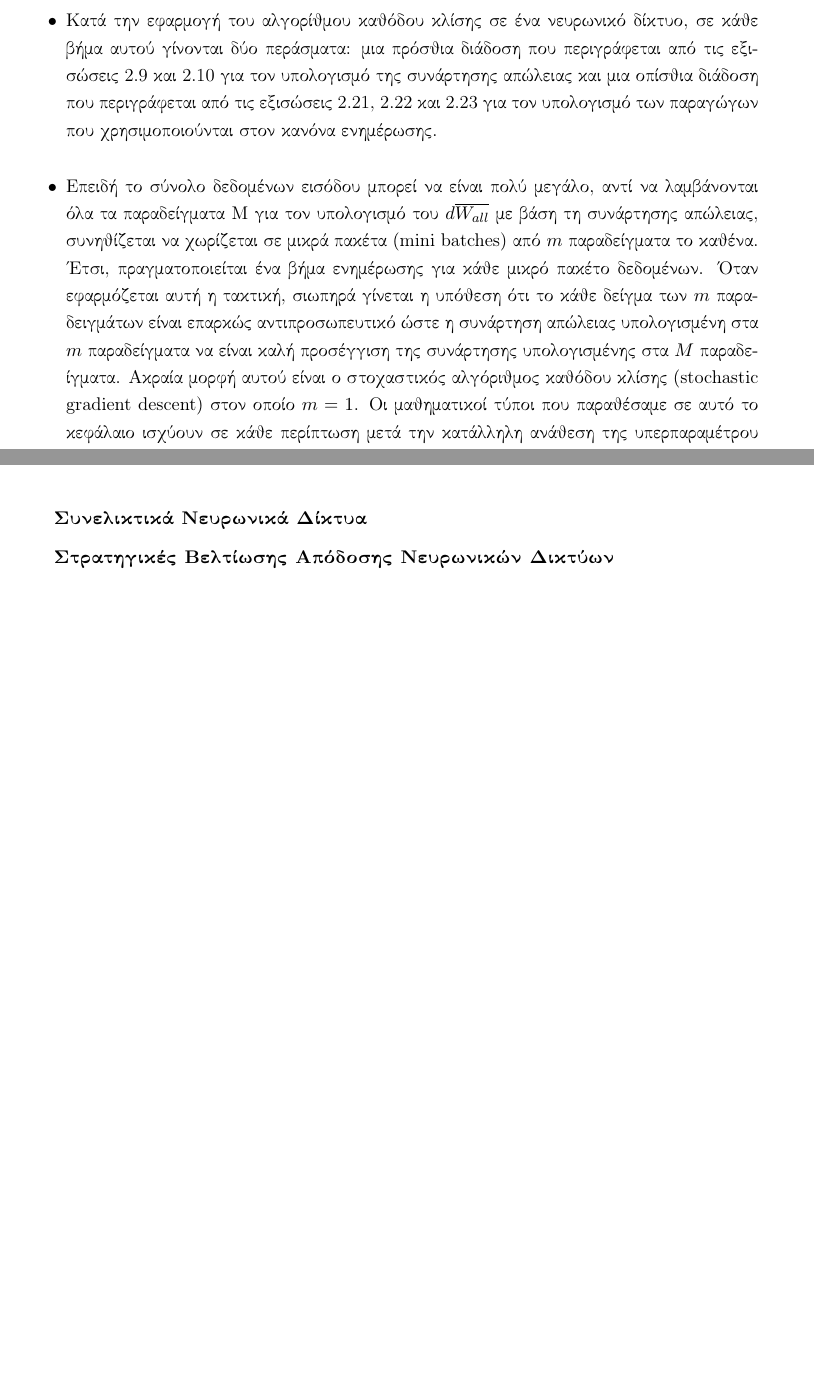
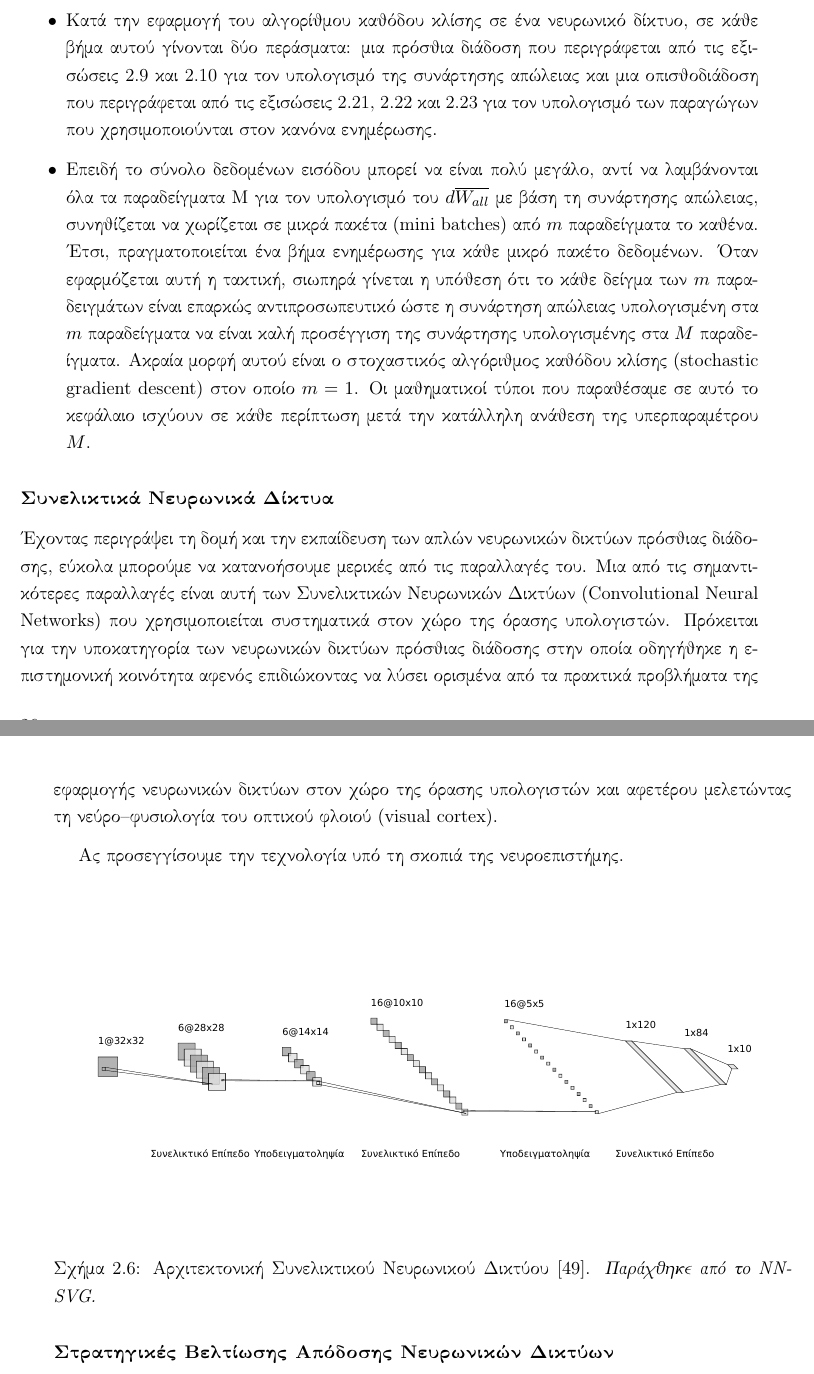
Before and after one commit to abarmper/Thesis_Barmperis, a LaTeX thesis (report/Αλέξανδρος_Μπαρμπέρης_thesis.tex, which reads report/main_body/theory.tex): two parts of pages 40 and 41 of 51, joined at a grey line, cut so that both start at the same text, the shorter picture padded with empty space. Compiled offline with pdfLaTeX.

Commit message:
convnet images

```diff
--- a/report/main_body/theory.tex
+++ b/report/main_body/theory.tex
@@ -360,12 +360,22 @@ y = f\Big(\sum_{i = 1}^{n} w_i \times x_i  +  b\Big)
 
 Σαν τελικά σχόλια σχετικά με την εκπαίδευση των νευρωνικών δικτύων είναι ωφέλιμο να κάνουμε δύο παρατηρήσεις:
 \begin{itemize}
-  \item Κατά την εφαρμογή του αλγορίθμου καθόδου κλίσης σε ένα νευρωνικό δίκτυο, σε κάθε βήμα αυτού γίνονται δύο περάσματα: μια πρόσθια διάδοση που περιγράφεται από τις εξισώσεις \ref{eq:_fw_z} και \ref{eq:fw_a} για τον υπολογισμό της συνάρτησης απώλειας και μια οπίσθια διάδοση που περιγράφεται από τις εξισώσεις \ref{eq:_bw}, \ref{eq:_bb} και \ref{eq:_ba} για τον υπολογισμό των παραγώγων που χρησιμοποιούνται στον κανόνα ενημέρωσης.
+  \item Κατά την εφαρμογή του αλγορίθμου καθόδου κλίσης σε ένα νευρωνικό δίκτυο, σε κάθε βήμα αυτού γίνονται δύο περάσματα: μια πρόσθια διάδοση που περιγράφεται από τις εξισώσεις \ref{eq:_fw_z} και \ref{eq:fw_a} για τον υπολογισμό της συνάρτησης απώλειας και μια οπισθοδιάδοση που περιγράφεται από τις εξισώσεις \ref{eq:_bw}, \ref{eq:_bb} και \ref{eq:_ba} για τον υπολογισμό των παραγώγων που χρησιμοποιούνται στον κανόνα ενημέρωσης.
   \item Επειδή το σύνολο δεδομένων εισόδου μπορεί να είναι πολύ μεγάλο, αντί να λαμβάνονται όλα τα παραδείγματα Μ για τον υπολογισμό του $d\overline{W_{all}}$ με βάση τη συνάρτησης απώλειας, συνηθίζεται να χωρίζεται σε μικρά πακέτα (\en{mini batches}) από $m$ παραδείγματα το καθένα. Έτσι, πραγματοποιείται ένα βήμα ενημέρωσης για κάθε μικρό πακέτο δεδομένων. Όταν εφαρμόζεται αυτή η τακτική, σιωπηρά γίνεται η υπόθεση ότι το κάθε δείγμα των $m$ παραδειγμάτων είναι επαρκώς αντιπροσωπευτικό ώστε η συνάρτηση απώλειας υπολογισμένη στα $m$ παραδείγματα να είναι καλή προσέγγιση της συνάρτησης υπολογισμένης στα $M$ παραδείγματα. Ακραία μορφή αυτού είναι ο στοχαστικός αλγόριθμος καθόδου κλίσης (\en{stochastic gradient descent}) στον οποίο $m=1$. Οι μαθηματικοί τύποι που παραθέσαμε σε αυτό το κεφάλαιο ισχύουν σε κάθε περίπτωση μετά την κατάλληλη ανάθεση της υπερπαραμέτρου $M$.
 \end{itemize}
 
 \subsubsection{Συνελικτικά Νευρωνικά Δίκτυα}
 
+Έχοντας περιγράψει τη δομή και την εκπαίδευση των απλών νευρωνικών δικτύων πρόσθιας διάδοσης, εύκολα μπορούμε να κατανοήσουμε μερικές από τις παραλλαγές του. Μια από τις σημαντικότερες παραλλαγές είναι αυτή των Συνελικτικών Νευρωνικών Δικτύων (\en{Convolutional Neural Networks}) που χρησιμοποιείται συστηματικά στον χώρο της όρασης υπολογιστών. Πρόκειται για την υποκατηγορία των νευρωνικών δικτύων πρόσθιας διάδοσης στην οποία οδηγήθηκε η επιστημονική κοινότητα αφενός επιδιώκοντας να λύσει ορισμένα από τα πρακτικά προβλήματα της εφαρμογής νευρωνικών δικτύων στον χώρο της όρασης υπολογιστών και αφετέρου μελετώντας τη νεύρο\textendash φυσιολογία του οπτικού φλοιού (\en{visual cortex}).\par
+
+Ας προσεγγίσουμε την τεχνολογία υπό τη σκοπιά της νευροεπιστήμης.
+
+\begin{figure}[h]
+  \centering
+  \includegraphics[width=0.9\textwidth]{images/chapter theoritical background/lenet-greek-new.pdf}
+  \caption{Αρχιτεκτονική Συνελικτικού Νευρωνικού Δικτύου \cite{lenet}. \textit{Παράχθηκε από το \href{http://alexlenail.me/NN-SVG/LeNet.html}{\en{NN-SVG}}.}}
+  \label{fig:_nn_lenet}
+\end{figure}
 \subsubsection{Στρατηγικές Βελτίωσης Απόδοσης Νευρωνικών Δικτύων}
 \section{Νευρωνικά Δίκτυα με Κάψουλες}
 \section{Μηχανισμός Προσοχής}
```
Also changed, not shown: report/references/bibliography.bib (+9 -0 lines), report/images/chapter theoritical background/lenet english new.svg (added), report/images/chapter theoritical background/lenet greek new.svg (added), report/images/chapter theoritical background/lenet-english-new.pdf (added), report/images/chapter theoritical background/lenet-greek-new.pdf (added), report/images/chapter theoritical background/lenet.svg (added), report/images/chapter theoritical background/nn lenet english.svg (added), report/images/chapter theoritical background/nn lenet greek.svg (added), report/images/chapter theoritical background/nn-lenet-english.pdf (added), report/images/chapter theoritical background/nn-lenet-greek.pdf (added), report/Αλέξανδρος_Μπαρμπέρης_thesis.pdf, report/main_body/theory.tex (6 more changed lines).
